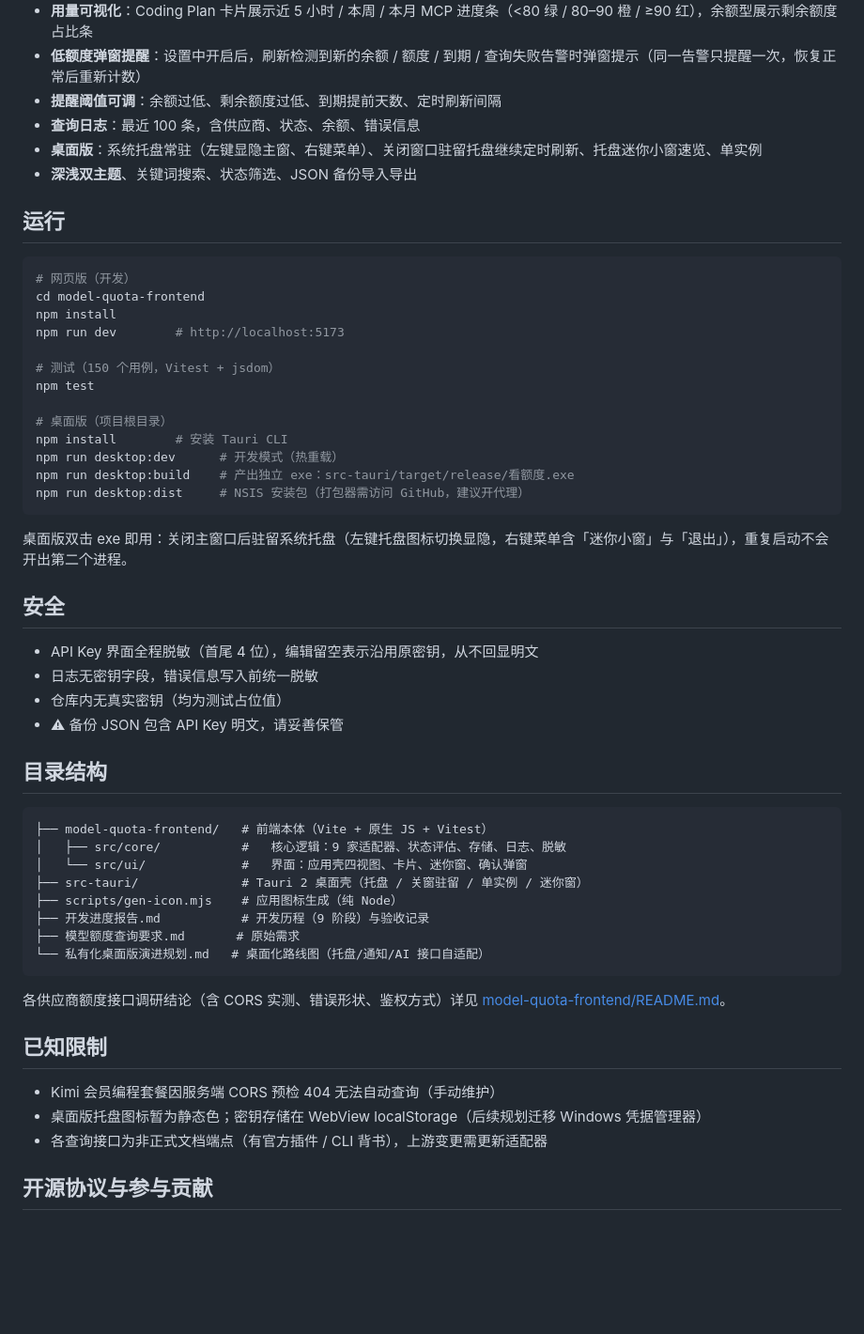
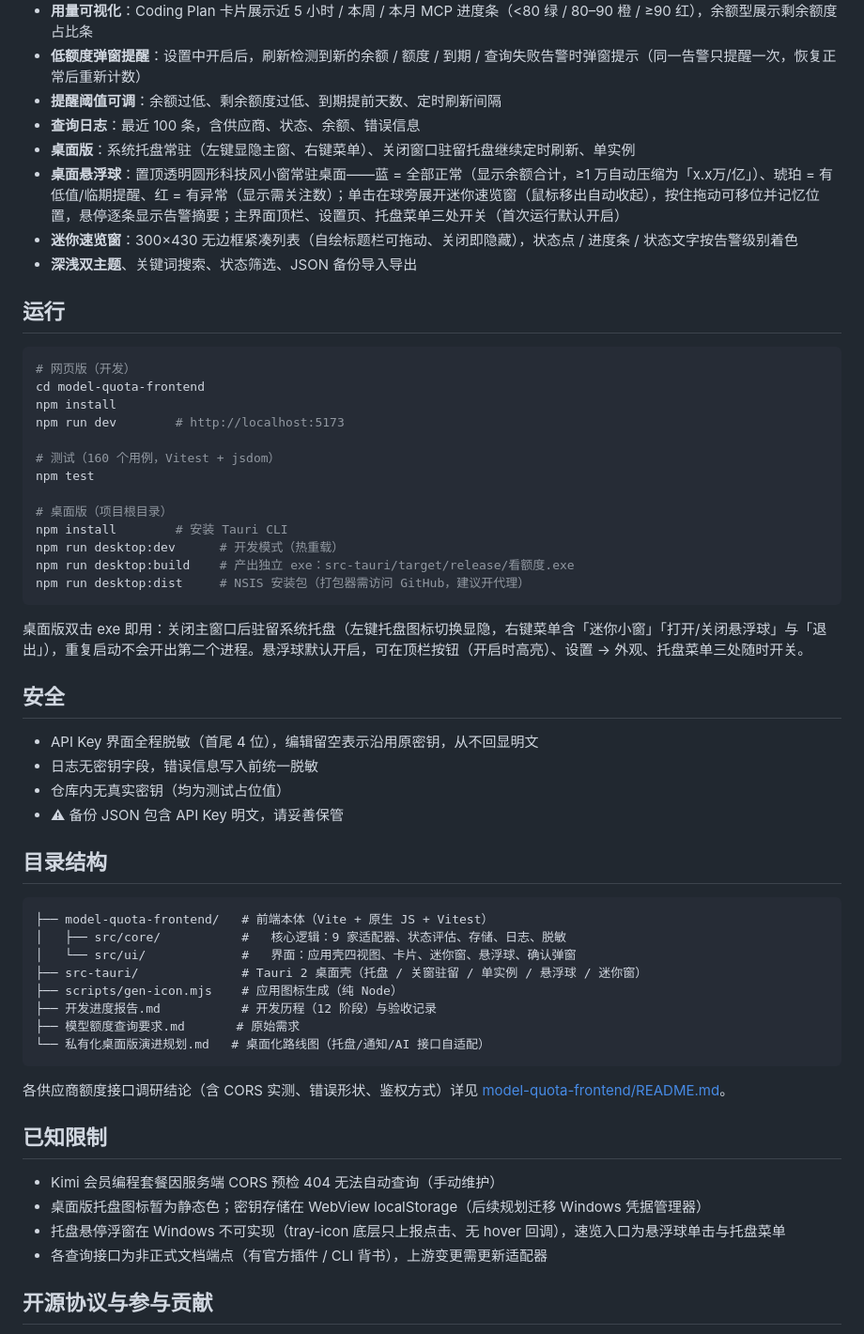
Before and after one commit to Shzyhao/quota-peek, a Markdown page: README.md, the part around the change. Shown at 94% size. GitHub-like rendering; blank space fills up the shorter version.

Commit message:
docs: README 与进度报告同步悬浮球 / 迷你窗 / 界面开关最新状态
- README 功能清单补桌面悬浮球（三色语义、单击速览、拖动记忆、三处开关）
  与迷你速览窗条目；测试数 150→160；已知限制补托盘悬停不可实现结论
- 进度报告自动化测试计数 147→160（历史阶段记录保留原值）

````diff
--- a/README.md
+++ b/README.md
@@ -15,7 +15,9 @@
 - **低额度弹窗提醒**：设置中开启后，刷新检测到新的余额 / 额度 / 到期 / 查询失败告警时弹窗提示（同一告警只提醒一次，恢复正常后重新计数）
 - **提醒阈值可调**：余额过低、剩余额度过低、到期提前天数、定时刷新间隔
 - **查询日志**：最近 100 条，含供应商、状态、余额、错误信息
-- **桌面版**：系统托盘常驻（左键显隐主窗、右键菜单）、关闭窗口驻留托盘继续定时刷新、托盘迷你小窗速览、单实例
+- **桌面版**：系统托盘常驻（左键显隐主窗、右键菜单）、关闭窗口驻留托盘继续定时刷新、单实例
+- **桌面悬浮球**：置顶透明圆形科技风小窗常驻桌面——蓝 = 全部正常（显示余额合计，≥1 万自动压缩为「x.x万/亿」）、琥珀 = 有低值/临期提醒、红 = 有异常（显示需关注数）；单击在球旁展开迷你速览窗（鼠标移出自动收起），按住拖动可移位并记忆位置，悬停逐条显示告警摘要；主界面顶栏、设置页、托盘菜单三处开关（首次运行默认开启）
+- **迷你速览窗**：300×430 无边框紧凑列表（自绘标题栏可拖动、关闭即隐藏），状态点 / 进度条 / 状态文字按告警级别着色
 - **深浅双主题**、关键词搜索、状态筛选、JSON 备份导入导出
 
 ## 运行
@@ -26,7 +28,7 @@ cd model-quota-frontend
 npm install
 npm run dev        # http://localhost:5173
 
-# 测试（150 个用例，Vitest + jsdom）
+# 测试（160 个用例，Vitest + jsdom）
 npm test
 
 # 桌面版（项目根目录）
@@ -36,7 +38,7 @@ npm run desktop:build    # 产出独立 exe：src-tauri/target/release/看额度
 npm run desktop:dist     # NSIS 安装包（打包器需访问 GitHub，建议开代理）
 ```
 
-桌面版双击 exe 即用：关闭主窗口后驻留系统托盘（左键托盘图标切换显隐，右键菜单含「迷你小窗」与「退出」），重复启动不会开出第二个进程。
+桌面版双击 exe 即用：关闭主窗口后驻留系统托盘（左键托盘图标切换显隐，右键菜单含「迷你小窗」「打开/关闭悬浮球」与「退出」），重复启动不会开出第二个进程。悬浮球默认开启，可在顶栏按钮（开启时高亮）、设置 → 外观、托盘菜单三处随时开关。
 
 ## 安全
 
@@ -50,10 +52,10 @@ npm run desktop:dist     # NSIS 安装包（打包器需访问 GitHub，建议
 ```
 ├── model-quota-frontend/   # 前端本体（Vite + 原生 JS + Vitest）
 │   ├── src/core/           #   核心逻辑：9 家适配器、状态评估、存储、日志、脱敏
-│   └── src/ui/             #   界面：应用壳四视图、卡片、迷你窗、确认弹窗
-├── src-tauri/              # Tauri 2 桌面壳（托盘 / 关窗驻留 / 单实例 / 迷你窗）
+│   └── src/ui/             #   界面：应用壳四视图、卡片、迷你窗、悬浮球、确认弹窗
+├── src-tauri/              # Tauri 2 桌面壳（托盘 / 关窗驻留 / 单实例 / 悬浮球 / 迷你窗）
 ├── scripts/gen-icon.mjs    # 应用图标生成（纯 Node）
-├── 开发进度报告.md           # 开发历程（9 阶段）与验收记录
+├── 开发进度报告.md           # 开发历程（12 阶段）与验收记录
 ├── 模型额度查询要求.md       # 原始需求
 └── 私有化桌面版演进规划.md   # 桌面化路线图（托盘/通知/AI 接口自适配）
 ```
@@ -64,6 +66,7 @@ npm run desktop:dist     # NSIS 安装包（打包器需访问 GitHub，建议
 
 - Kimi 会员编程套餐因服务端 CORS 预检 404 无法自动查询（手动维护）
 - 桌面版托盘图标暂为静态色；密钥存储在 WebView localStorage（后续规划迁移 Windows 凭据管理器）
+- 托盘悬停浮窗在 Windows 不可实现（tray-icon 底层只上报点击、无 hover 回调），速览入口为悬浮球单击与托盘菜单
 - 各查询接口为非正式文档端点（有官方插件 / CLI 背书），上游变更需更新适配器
 
 ## 开源协议与参与贡献
````
Also changed, not shown: 开发进度报告.md (+1 -1 lines).
